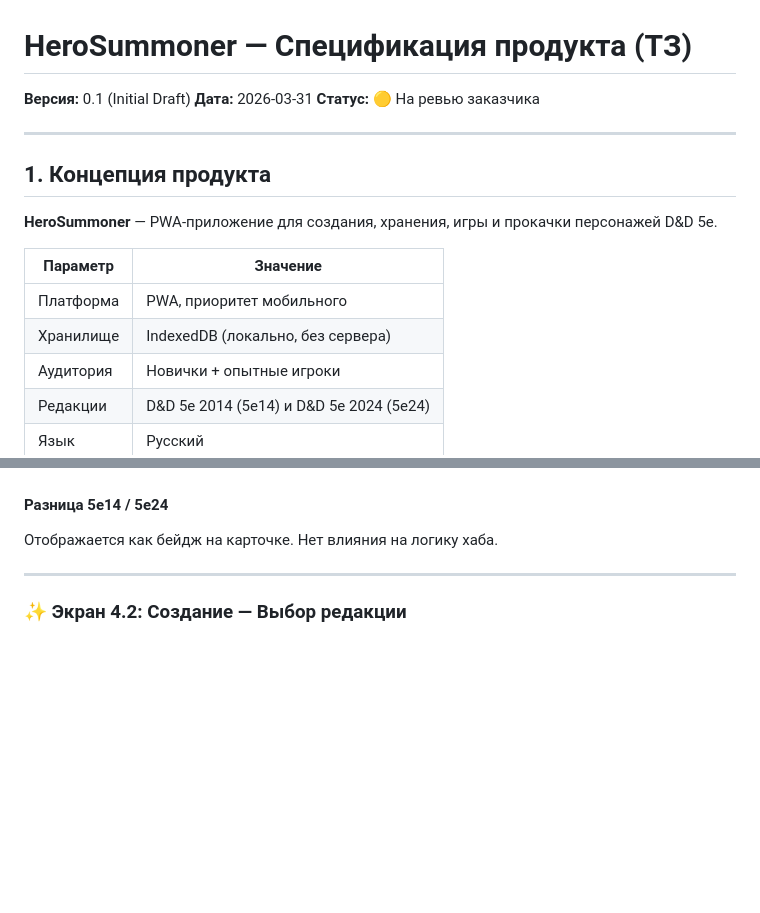
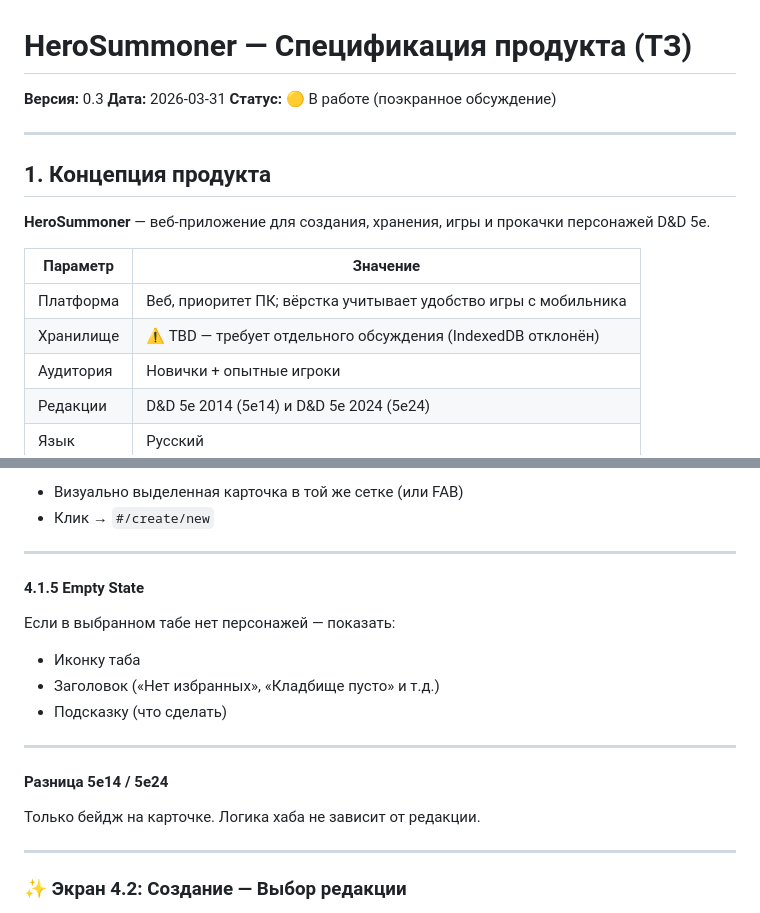
Before and after one commit to ArtChaosData/HeroSummoner, a Markdown page: docs/SPECIFICATION.md, 2 parts joined by grey strips. Drawn GitHub-style; blank space fills up the shorter version.

```diff
--- a/docs/SPECIFICATION.md
+++ b/docs/SPECIFICATION.md
@@ -1,18 +1,18 @@
 # HeroSummoner — Спецификация продукта (ТЗ)
-**Версия:** 0.1 (Initial Draft)
+**Версия:** 0.3
 **Дата:** 2026-03-31
-**Статус:** 🟡 На ревью заказчика
+**Статус:** 🟡 В работе (поэкранное обсуждение)
 
 ---
 
 ## 1. Концепция продукта
 
-**HeroSummoner** — PWA-приложение для создания, хранения, игры и прокачки персонажей D&D 5e.
+**HeroSummoner** — веб-приложение для создания, хранения, игры и прокачки персонажей D&D 5e.
 
 | Параметр | Значение |
 |---|---|
-| Платформа | PWA, приоритет мобильного |
-| Хранилище | IndexedDB (локально, без сервера) |
+| Платформа | Веб, приоритет ПК; вёрстка учитывает удобство игры с мобильника |
+| Хранилище | ⚠️ TBD — требует отдельного обсуждения (IndexedDB отклонён) |
 | Аудитория | Новички + опытные игроки |
 | Редакции | D&D 5e 2014 (5e14) и D&D 5e 2024 (5e24) |
 | Язык | Русский |
@@ -94,6 +144,19 @@
+- Визуально выделенная карточка в той же сетке (или FAB)
+- Клик → `#/create/new`
+
+---
+
+#### 4.1.5 Empty State
+
+Если в выбранном табе нет персонажей — показать:
+- Иконку таба
+- Заголовок («Нет избранных», «Кладбище пусто» и т.д.)
+- Подсказку (что сделать)
+
+---
 
 #### Разница 5e14 / 5e24
-Отображается как бейдж на карточке. Нет влияния на логику хаба.
+Только бейдж на карточке. Логика хаба не зависит от редакции.
 
 ---
 
```
Also changed, not shown: other parts of docs/SPECIFICATION.md (+67 -17 lines).
